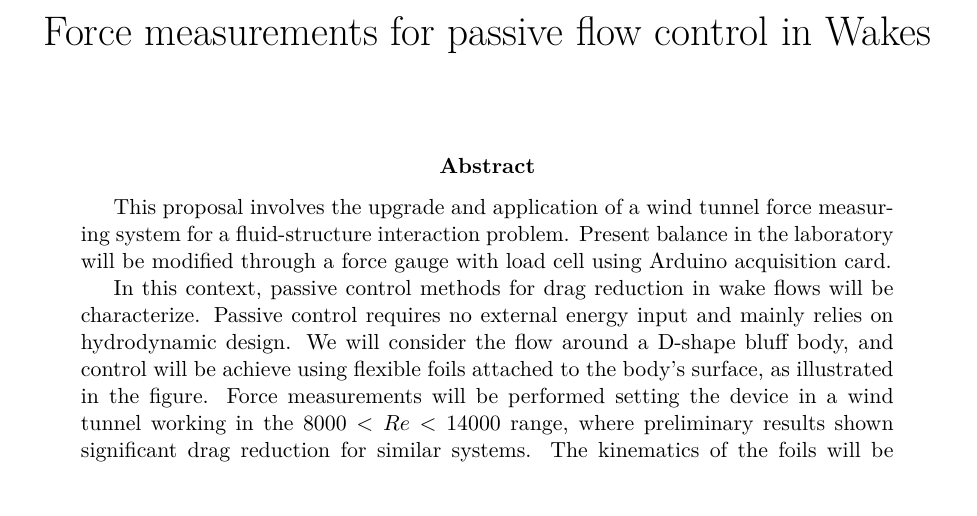
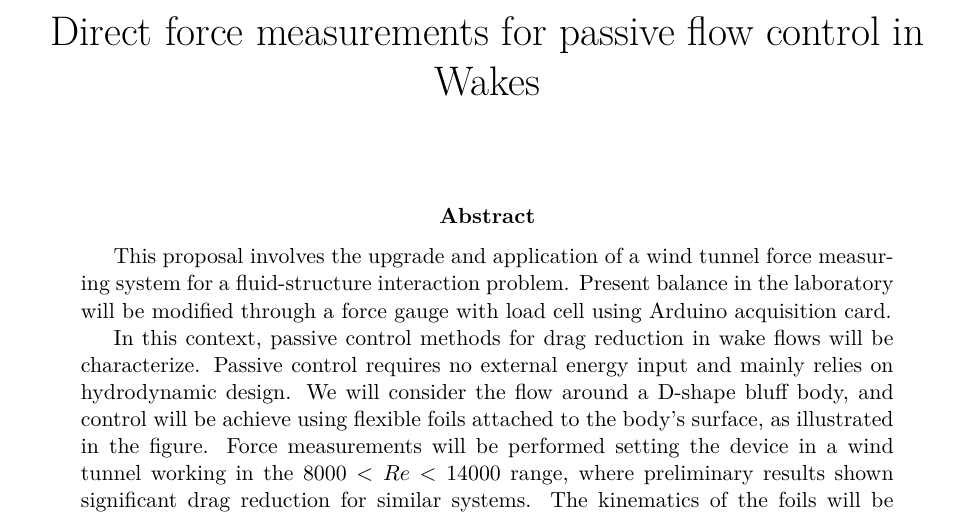
Before and after one commit to juandadamo/proposal_2022, a LaTeX paper (proposal.tex): part of the page, cut so that both start at the same text, the shorter picture padded with empty space. Compiled offline with pdfLaTeX.

Commit message:
Update proposal.tex

```diff
--- a/proposal.tex
+++ b/proposal.tex
@@ -20,7 +20,7 @@
 	% \end{itemize}
 	% \vspace{0.5 cm}
 
-	\title{Force measurements for passive flow control in Wakes}
+	\title{Direct force measurements for passive flow control in Wakes}
 	\date{}
 	\maketitle
 	\vspace{-1 cm}
```
Also changed, not shown: proposal.tex (2 more changed lines).
